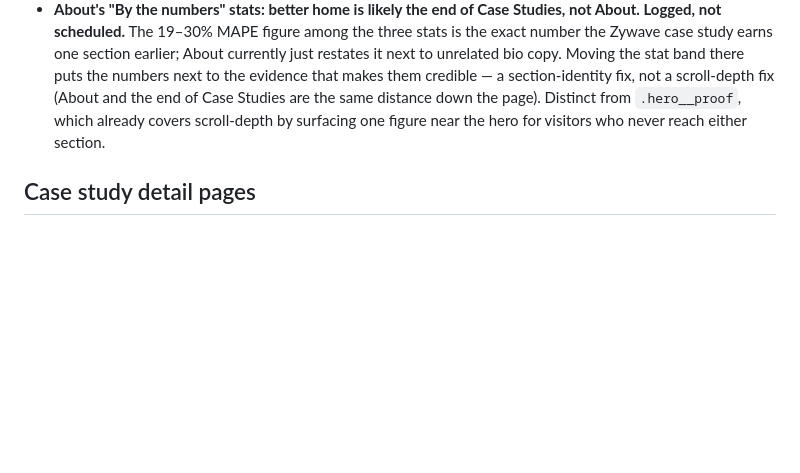
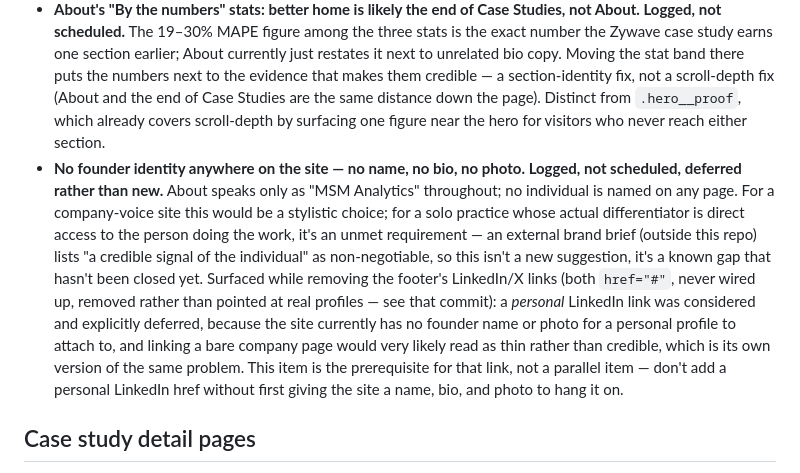
Before and after one commit to Balaram1353/msm-analytics-site, a Markdown page: CLAUDE.md, the part around the change. Drawn GitHub-style; blank space fills up the shorter version.

Commit message:
Log missing founder identity as a deferred Known issue
No name, no bio, no photo anywhere on the site — About speaks only as
"MSM Analytics." Surfaced while deciding not to link a personal LinkedIn
in place of the removed company social icons (prior commit): there's
currently no founder identity for a personal profile to attach to, and
the brand brief (external to this repo) lists a credible signal of the
individual as non-negotiable, so this is a known unmet requirement, not
a new idea. Logged per CLAUDE.md's existing pattern for known-but-not-
scheduled issues, not added as an actionable checklist item.

Co-Authored-By: Claude Sonnet 5 <noreply@anthropic.com>

```diff
--- a/CLAUDE.md
+++ b/CLAUDE.md
@@ -214,6 +214,7 @@ Consolidated from a full-site audit (every stylesheet, every color/font/spacing/
 - **Navbar CLS (~0.001), open.** `navbar__nav` and `navbar__cta` shift together on ~3 of 8 cold loads at 1440px (0 of 8 at 390px, where both are out of normal flow below 768px and structurally can't shift). Likely cause: `.navbar__logo` is the only navbar element set in `--font-family-heading` (Space Grotesk); its font swap changes its own box, and `align-items: center` on the shared flex row (`.navbar__inner`) drags its normal-flow siblings along — which is why the shift shows up on `navbar__nav`/`navbar__cta` rather than the logo itself. Neither the transition-delay fix nor the Space Grotesk preload closes it: the six declarations the transition fix touched don't include any navbar element, and the preload (document-wide, so it does reach the logo) only reduced this from every load to ~3/8 — same "shrinks the window, doesn't close it" behavior as the hero below, but with no `fonts.ready` gate here to correct the remainder. Small enough to not fail a CLS budget alone; don't bundle a fix into unrelated work.
 - **Hero H1 word-stagger CLS: mitigated, not eliminated.** Wrapping the H1's words in `.stagger-word` spans gave the Layout Instability API something to attribute a pre-existing font-swap reflow to for the first time (plain text has no per-word element to pin a position change to, so the same reflow was always happening and simply wasn't measurable before). Two independent, non-substitutable mitigations are shipped: a `document.fonts.ready` gate in `script.js` (word-wrapping waits for the real font, 2s safety timeout) stops the reveal from running against the pre-swap layout, and an `index.html` preload of `space-grotesk-variable.woff2` shrinks the swap window itself. Together they hold CLS at the pre-existing ~0.00004 baseline across cold/warm runs at both 390 and 1440 — neither removes the underlying reflow, so don't remove either without re-measuring both.
 - **About's "By the numbers" stats: better home is likely the end of Case Studies, not About. Logged, not scheduled.** The 19–30% MAPE figure among the three stats is the exact number the Zywave case study earns one section earlier; About currently just restates it next to unrelated bio copy. Moving the stat band there puts the numbers next to the evidence that makes them credible — a section-identity fix, not a scroll-depth fix (About and the end of Case Studies are the same distance down the page). Distinct from `.hero__proof`, which already covers scroll-depth by surfacing one figure near the hero for visitors who never reach either section.
+- **No founder identity anywhere on the site — no name, no bio, no photo. Logged, not scheduled, deferred rather than new.** About speaks only as "MSM Analytics" throughout; no individual is named on any page. For a company-voice site this would be a stylistic choice; for a solo practice whose actual differentiator is direct access to the person doing the work, it's an unmet requirement — an external brand brief (outside this repo) lists "a credible signal of the individual" as non-negotiable, so this isn't a new suggestion, it's a known gap that hasn't been closed yet. Surfaced while removing the footer's LinkedIn/X links (both `href="#"`, never wired up, removed rather than pointed at real profiles — see that commit): a *personal* LinkedIn link was considered and explicitly deferred, because the site currently has no founder name or photo for a personal profile to attach to, and linking a bare company page would very likely read as thin rather than credible, which is its own version of the same problem. This item is the prerequisite for that link, not a parallel item — don't add a personal LinkedIn href without first giving the site a name, bio, and photo to hang it on.
 
 ## Case study detail pages
 
```
